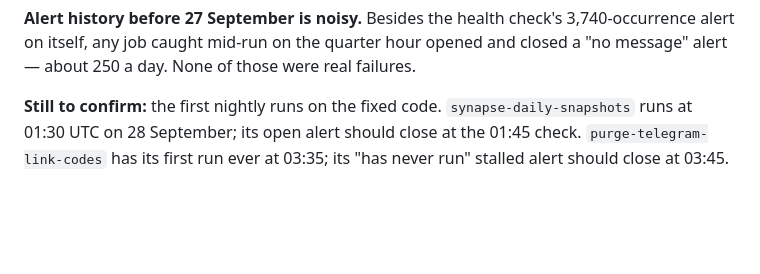
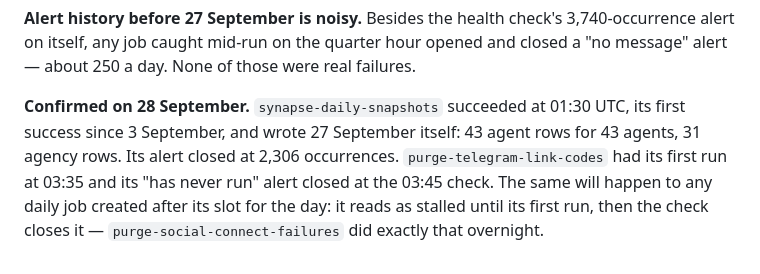
Before and after one commit to iliosintelligence-dotcom/synapse-platform, a Markdown page: DRIFT.md, the part around the change. Rendered like a GitHub page; blank space fills up the shorter version.

Commit message:
DRIFT.md: the overnight cron runs are confirmed
Co-Authored-By: Claude Opus 5.5 <noreply@anthropic.com>
Claude-Session: https://claude.ai/code/session_01Dmrt8isQ82xy1zJcWJog9p

```diff
--- a/DRIFT.md
+++ b/DRIFT.md
@@ -149,7 +149,10 @@ person today. A row per agency needs the primary key changed.
 opened and closed a "no message" alert — about 250 a day. None of those were
 real failures.
 
-**Still to confirm:** the first nightly runs on the fixed code.
-`synapse-daily-snapshots` runs at 01:30 UTC on 28 September; its open alert
-should close at the 01:45 check. `purge-telegram-link-codes` has its first run
-ever at 03:35; its "has never run" stalled alert should close at 03:45.
+**Confirmed on 28 September.** `synapse-daily-snapshots` succeeded at 01:30 UTC,
+its first success since 3 September, and wrote 27 September itself: 43 agent
+rows for 43 agents, 31 agency rows. Its alert closed at 2,306 occurrences.
+`purge-telegram-link-codes` had its first run at 03:35 and its "has never run"
+alert closed at the 03:45 check. The same will happen to any daily job created
+after its slot for the day: it reads as stalled until its first run, then the
+check closes it — `purge-social-connect-failures` did exactly that overnight.
```
